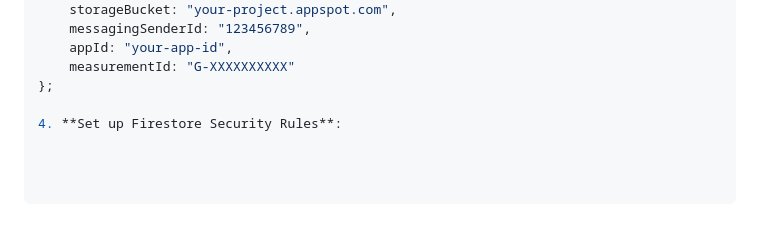
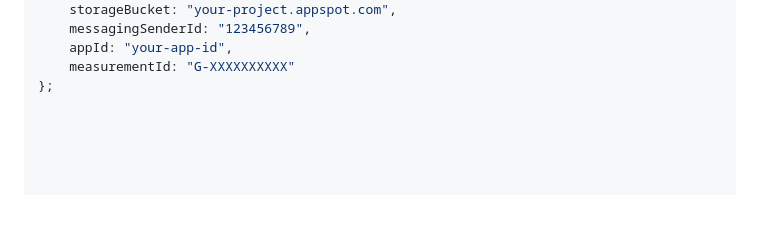
Before and after one commit to clubbornoporichoy-max/durga-puja-dashboard, a Markdown page: README.md, the part around the change. Drawn GitHub-style; blank space fills up the shorter version.

```diff
--- a/README.md
+++ b/README.md
@@ -96,5 +96,3 @@ const firebaseConfig = {
     appId: "your-app-id",
     measurementId: "G-XXXXXXXXXX"
 };
-
-4. **Set up Firestore Security Rules**:
```
